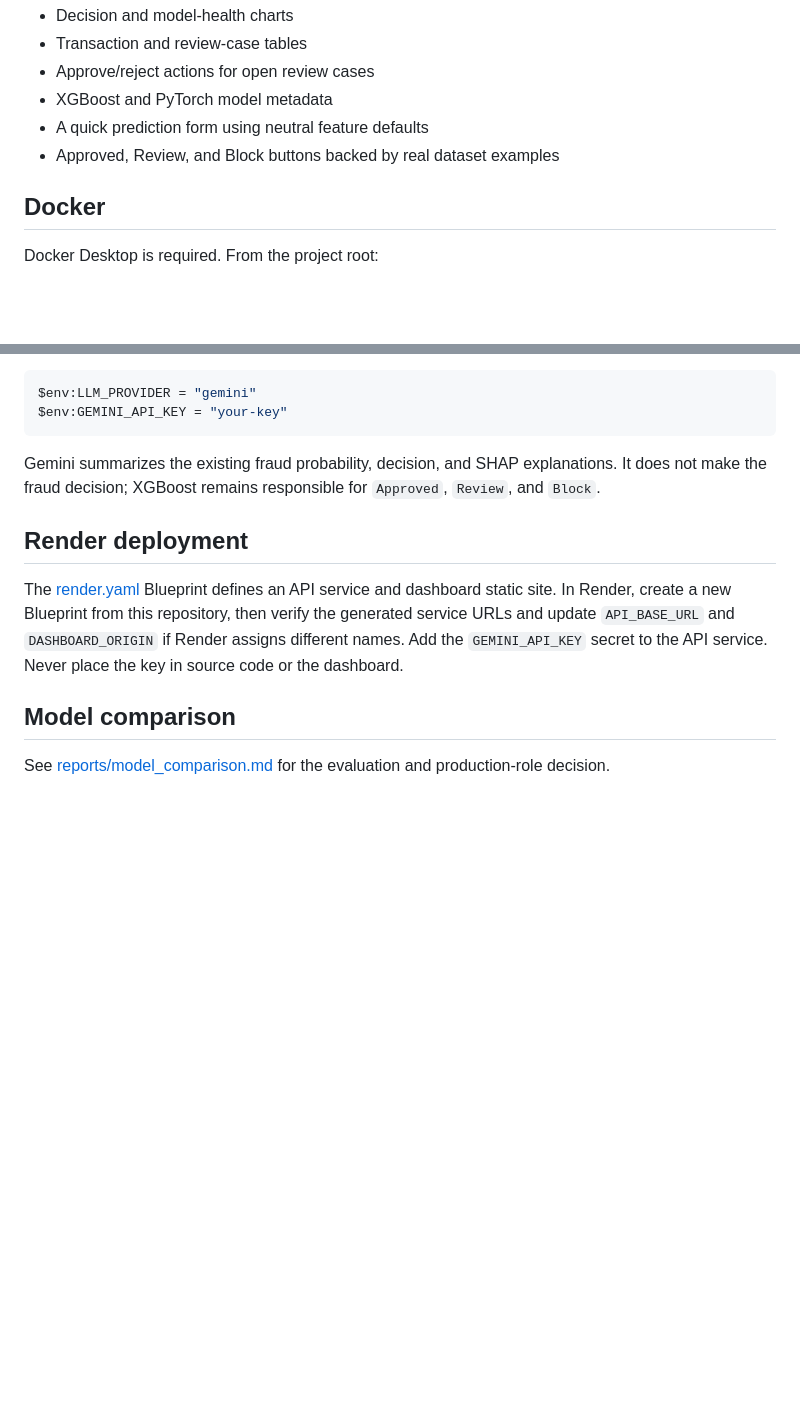
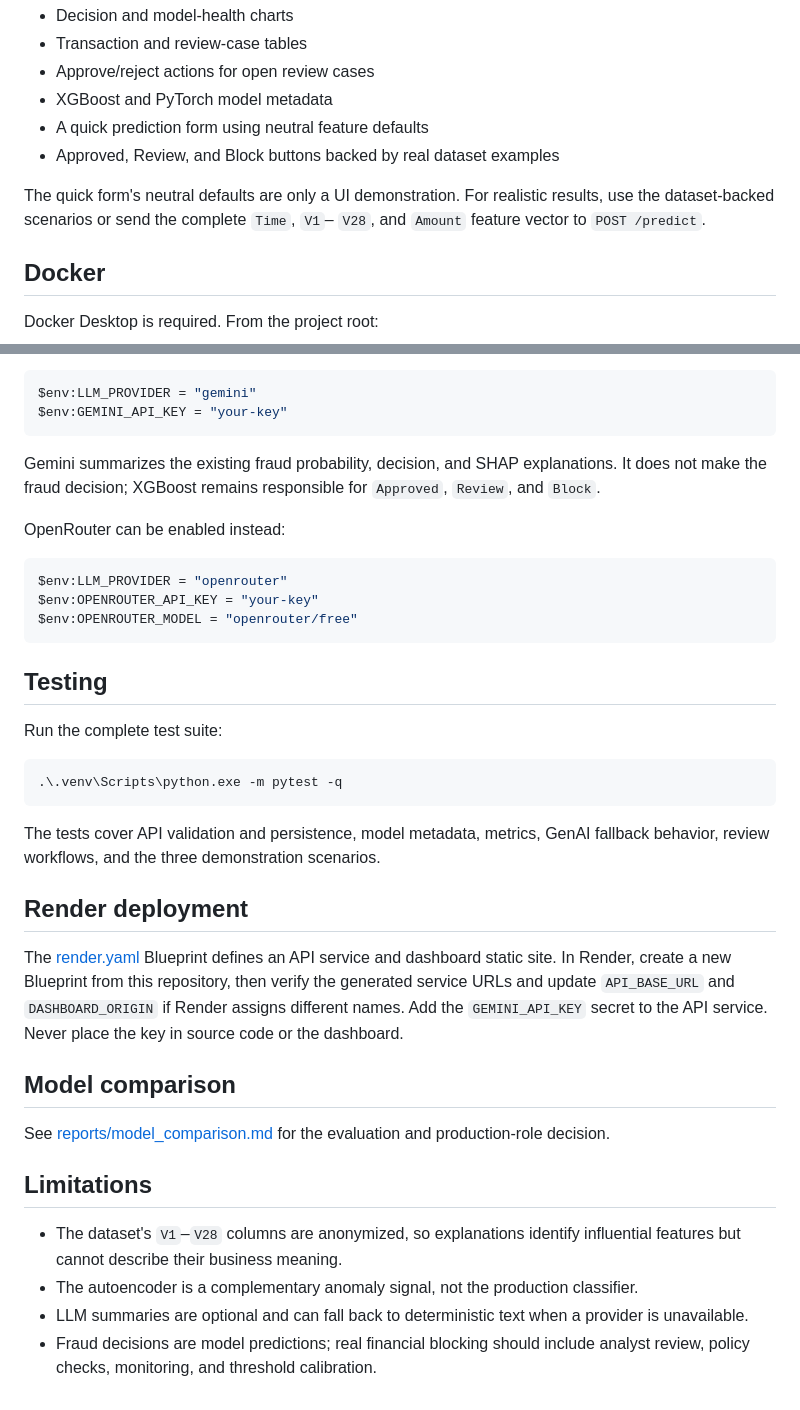
Before and after one commit to rb-bhatt/fraud_detection_platform, a Markdown page: README.md, 2 parts joined by grey strips. Drawn GitHub-style; blank space fills up the shorter version.

````diff
--- a/README.md
+++ b/README.md
@@ -59,6 +86,10 @@ Open `http://127.0.0.1:5500` in a browser. The dashboard provides:
 - A quick prediction form using neutral feature defaults
 - Approved, Review, and Block buttons backed by real dataset examples
 
+The quick form's neutral defaults are only a UI demonstration. For realistic
+results, use the dataset-backed scenarios or send the complete `Time`, `V1`–
+`V28`, and `Amount` feature vector to `POST /predict`.
+
 ## Docker
 
 Docker Desktop is required. From the project root:
@@ -93,6 +124,26 @@ Gemini summarizes the existing fraud probability, decision, and SHAP
 explanations. It does not make the fraud decision; XGBoost remains responsible
 for `Approved`, `Review`, and `Block`.
 
+OpenRouter can be enabled instead:
+
+```powershell
+$env:LLM_PROVIDER = "openrouter"
+$env:OPENROUTER_API_KEY = "your-key"
+$env:OPENROUTER_MODEL = "openrouter/free"
+```
+
+## Testing
+
+Run the complete test suite:
+
+```powershell
+.\.venv\Scripts\python.exe -m pytest -q
+```
+
+The tests cover API validation and persistence, model metadata, metrics,
+GenAI fallback behavior, review workflows, and the three demonstration
+scenarios.
+
 ## Render deployment
 
 The [render.yaml](render.yaml) Blueprint defines an API service and dashboard
@@ -106,3 +157,14 @@ or the dashboard.
 
 See [reports/model_comparison.md](reports/model_comparison.md) for the
 evaluation and production-role decision.
+
+## Limitations
+
+- The dataset's `V1`–`V28` columns are anonymized, so explanations identify
+  influential features but cannot describe their business meaning.
+- The autoencoder is a complementary anomaly signal, not the production
+  classifier.
+- LLM summaries are optional and can fall back to deterministic text when a
+  provider is unavailable.
+- Fraud decisions are model predictions; real financial blocking should include
+  analyst review, policy checks, monitoring, and threshold calibration.
````
Also changed, not shown: other parts of README.md (+27 -0 lines).
